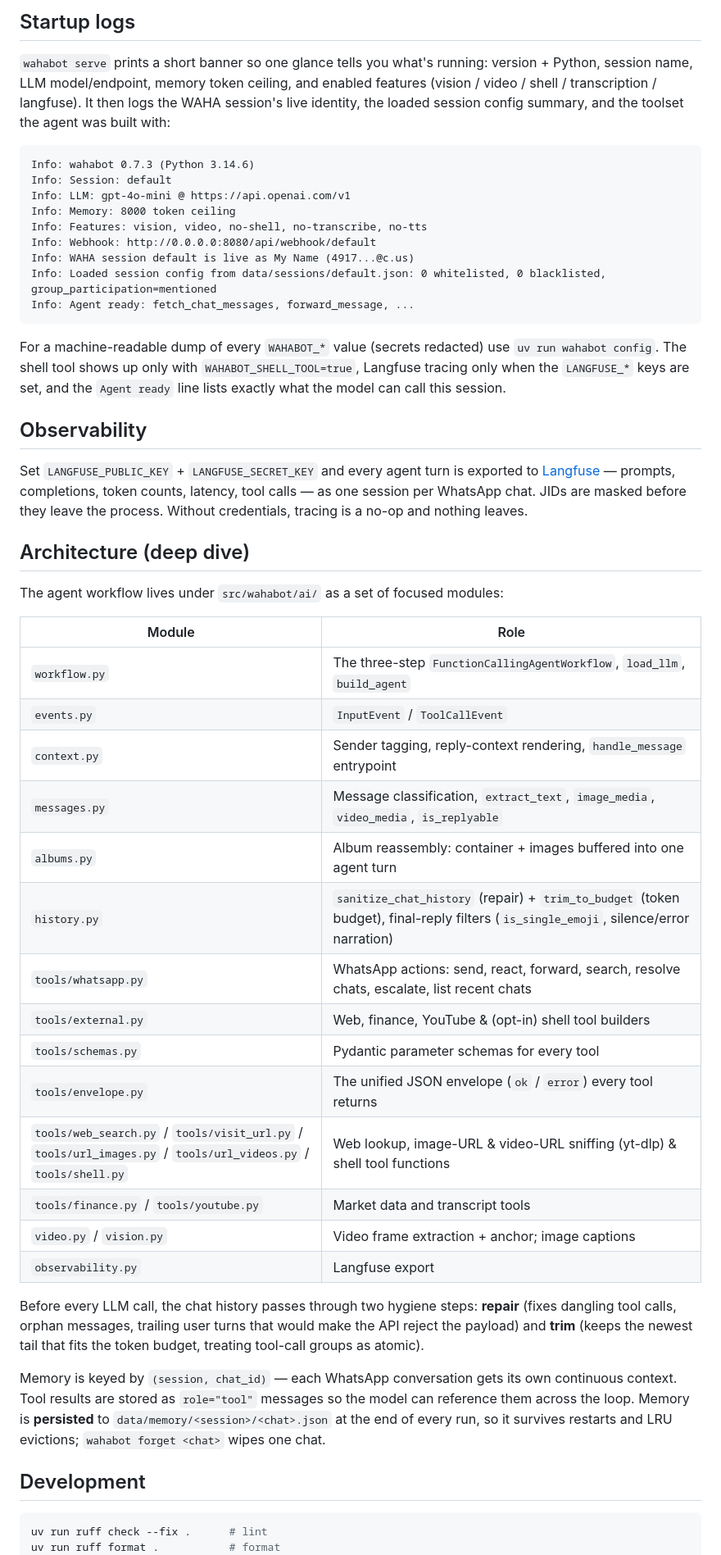
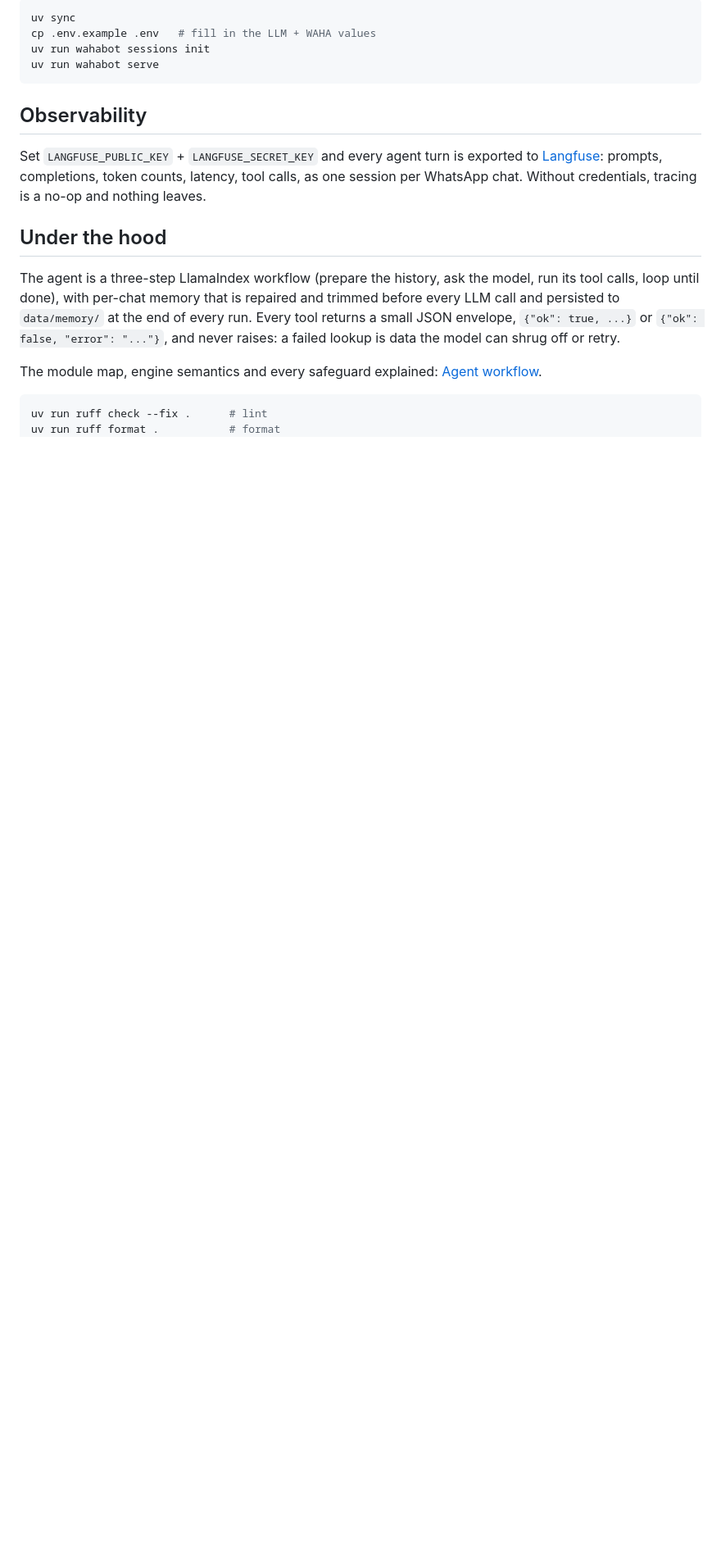
Before and after one commit to malvavisc0/wahabot, a Markdown page: README.md, the part around one of its changes. Shown at 82% size. Rendered like a GitHub page; blank space fills up the shorter version.

Commit message:
improving README

````diff
--- a/README.md
+++ b/README.md
@@ -80,60 +77,20 @@ quick start, and CLI commands.
 
-## Startup logs
-
-`wahabot serve` prints a short banner so one glance tells you what's running:
-version + Python, session name, LLM model/endpoint, memory token ceiling, and
-enabled features (vision / video / shell / transcription / langfuse). It then
-logs the WAHA session's live identity, the loaded session config summary, and
-the toolset the agent was built with:
-
+```bash
+uv sync
+cp .env.example .env   # fill in the LLM + WAHA values
+uv run wahabot sessions init
+uv run wahabot serve
 ```
-Info: wahabot 0.7.3 (Python 3.14.6)
-Info: Session: default
-Info: LLM: gpt-4o-mini @ https://api.openai.com/v1
-Info: Memory: 8000 token ceiling
-Info: Features: vision, video, no-shell, no-transcribe, no-tts
-Info: Webhook: http://0.0.0.0:8080/api/webhook/default
-Info: WAHA session default is live as My Name (4917...@c.us)
-Info: Loaded session config from data/sessions/default.json: 0 whitelisted, 0 blacklisted, group_participation=mentioned
-Info: Agent ready: fetch_chat_messages, forward_message, ...
-```
-
-For a machine-readable dump of every `WAHABOT_*` value (secrets redacted) use
-`uv run wahabot config`. The shell tool shows up only with
-`WAHABOT_SHELL_TOOL=true`, Langfuse tracing only when the `LANGFUSE_*` keys
-are set, and the `Agent ready` line lists exactly what the model can call
-this session.
 
 ## Observability
 
-Set `LANGFUSE_PUBLIC_KEY` + `LANGFUSE_SECRET_KEY` and every agent turn is exported to [Langfuse](https://langfuse.com) — prompts, completions, token counts, latency, tool calls — as one session per WhatsApp chat. JIDs are masked before they leave the process. Without credentials, tracing is a no-op and nothing leaves.
+Set `LANGFUSE_PUBLIC_KEY` + `LANGFUSE_SECRET_KEY` and every agent turn is exported to [Langfuse](https://langfuse.com): prompts, completions, token counts, latency, tool calls, as one session per WhatsApp chat. Without credentials, tracing is a no-op and nothing leaves.
 
-## Architecture (deep dive)
+## Under the hood
 
-The agent workflow lives under `src/wahabot/ai/` as a set of focused modules:
+The agent is a three-step LlamaIndex workflow (prepare the history, ask the model, run its tool calls, loop until done), with per-chat memory that is repaired and trimmed before every LLM call and persisted to `data/memory/` at the end of every run. Every tool returns a small JSON envelope, `{"ok": true, ...}` or `{"ok": false, "error": "..."}`, and never raises: a failed lookup is data the model can shrug off or retry.
 
-| Module | Role |
-|---|---|
-| `workflow.py` | The three-step `FunctionCallingAgentWorkflow`, `load_llm`, `build_agent` |
-| `events.py` | `InputEvent` / `ToolCallEvent` |
-| `context.py` | Sender tagging, reply-context rendering, `handle_message` entrypoint |
-| `messages.py` | Message classification, `extract_text`, `image_media`, `video_media`, `is_replyable` |
-| `albums.py` | Album reassembly: container + images buffered into one agent turn |
-| `history.py` | `sanitize_chat_history` (repair) + `trim_to_budget` (token budget), final-reply filters (`is_single_emoji`, silence/error narration) |
-| `tools/whatsapp.py` | WhatsApp actions: send, react, forward, search, resolve chats, escalate, list recent chats |
-| `tools/external.py` | Web, finance, YouTube & (opt-in) shell tool builders |
-| `tools/schemas.py` | Pydantic parameter schemas for every tool |
-| `tools/envelope.py` | The unified JSON envelope (`ok` / `error`) every tool returns |
-| `tools/web_search.py` / `tools/visit_url.py` / `tools/url_images.py` / `tools/url_videos.py` / `tools/shell.py` | Web lookup, image-URL & video-URL sniffing (yt-dlp) & shell tool functions |
-| `tools/finance.py` / `tools/youtube.py` | Market data and transcript tools |
-| `video.py` / `vision.py` | Video frame extraction + anchor; image captions |
-| `observability.py` | Langfuse export |
-
-Before every LLM call, the chat history passes through two hygiene steps: **repair** (fixes dangling tool calls, orphan messages, trailing user turns that would make the API reject the payload) and **trim** (keeps the newest tail that fits the token budget, treating tool-call groups as atomic).
-
-Memory is keyed by `(session, chat_id)` — each WhatsApp conversation gets its own continuous context. Tool results are stored as `role="tool"` messages so the model can reference them across the loop. Memory is **persisted** to `data/memory/<session>/<chat>.json` at the end of every run, so it survives restarts and LRU evictions; `wahabot forget <chat>` wipes one chat.
-
-## Development
+The module map, engine semantics and every safeguard explained: [Agent workflow](docs/agent-workflow.md).
 
 ```bash
 uv run ruff check --fix .      # lint
````
Also changed, not shown: other parts of README.md (+59 -63 lines), docs/install.md (+28 -1 lines).
